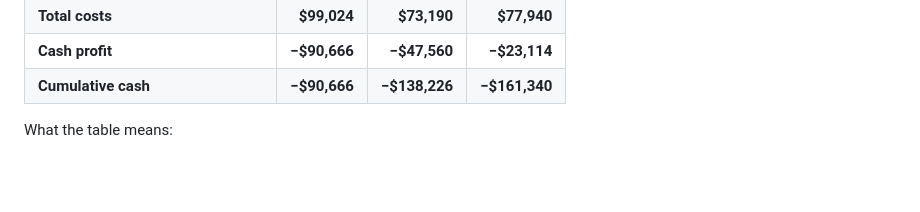
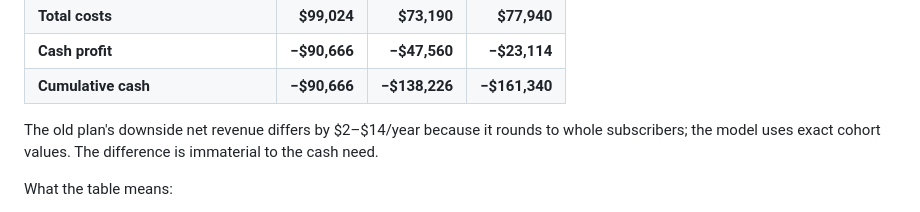
Before and after one commit to morekaccino/hear-me-out, a Markdown page: docs/FINANCIAL_MODEL.md, the part around the change. Rendered like a GitHub page; blank space fills up the shorter version.

Commit message:
docs: note downside subscriber rounding (T6.2)

```diff
--- a/docs/FINANCIAL_MODEL.md
+++ b/docs/FINANCIAL_MODEL.md
@@ -263,6 +263,10 @@ they are collapsed below.
 | **Total costs** | **$99,024** | **$73,190** | **$77,940** |
 | **Cash profit** | **−$90,666** | **−$47,560** | **−$23,114** |
 | **Cumulative cash** | **−$90,666** | **−$138,226** | **−$161,340** |
+
+The old plan's downside net revenue differs by $2–$14/year because it rounds to
+whole subscribers; the model uses exact cohort values. The difference is
+immaterial to the cash need.
 
 What the table means:
 
```
